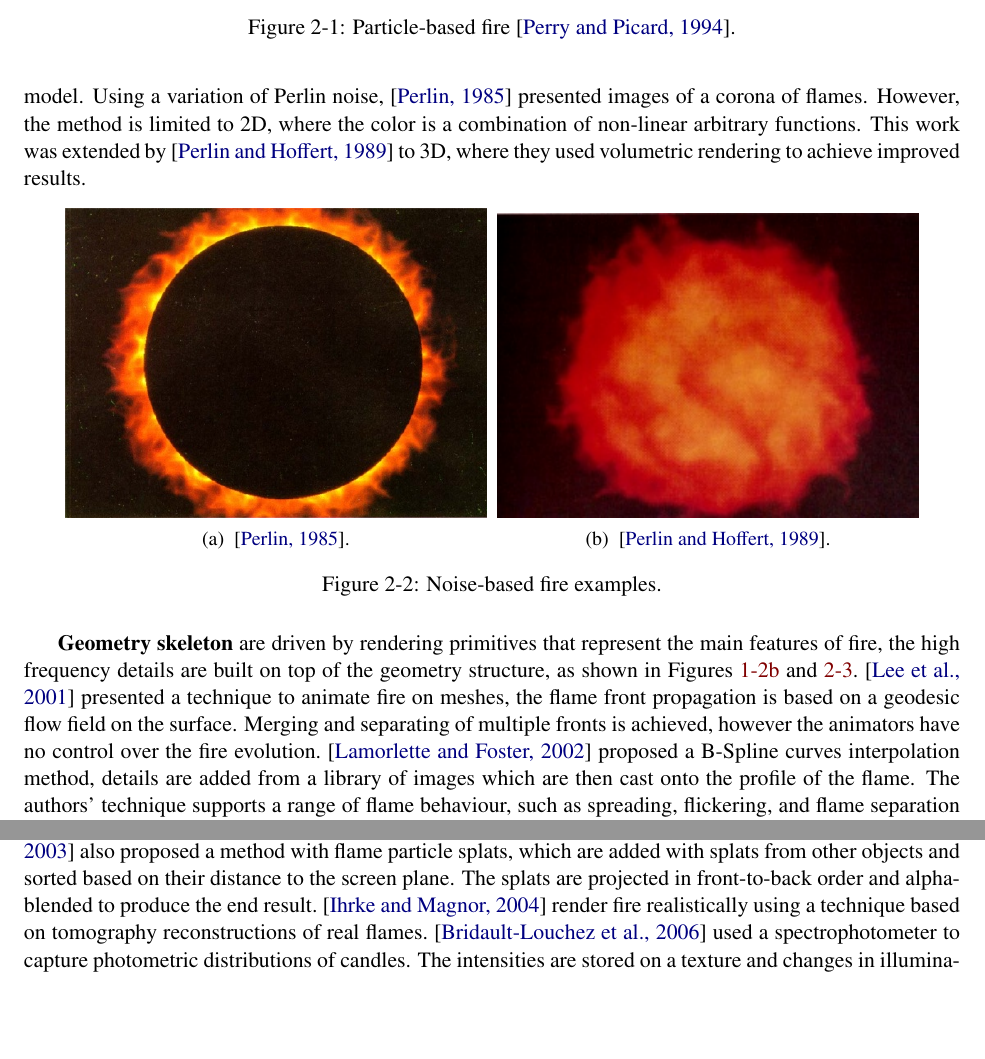
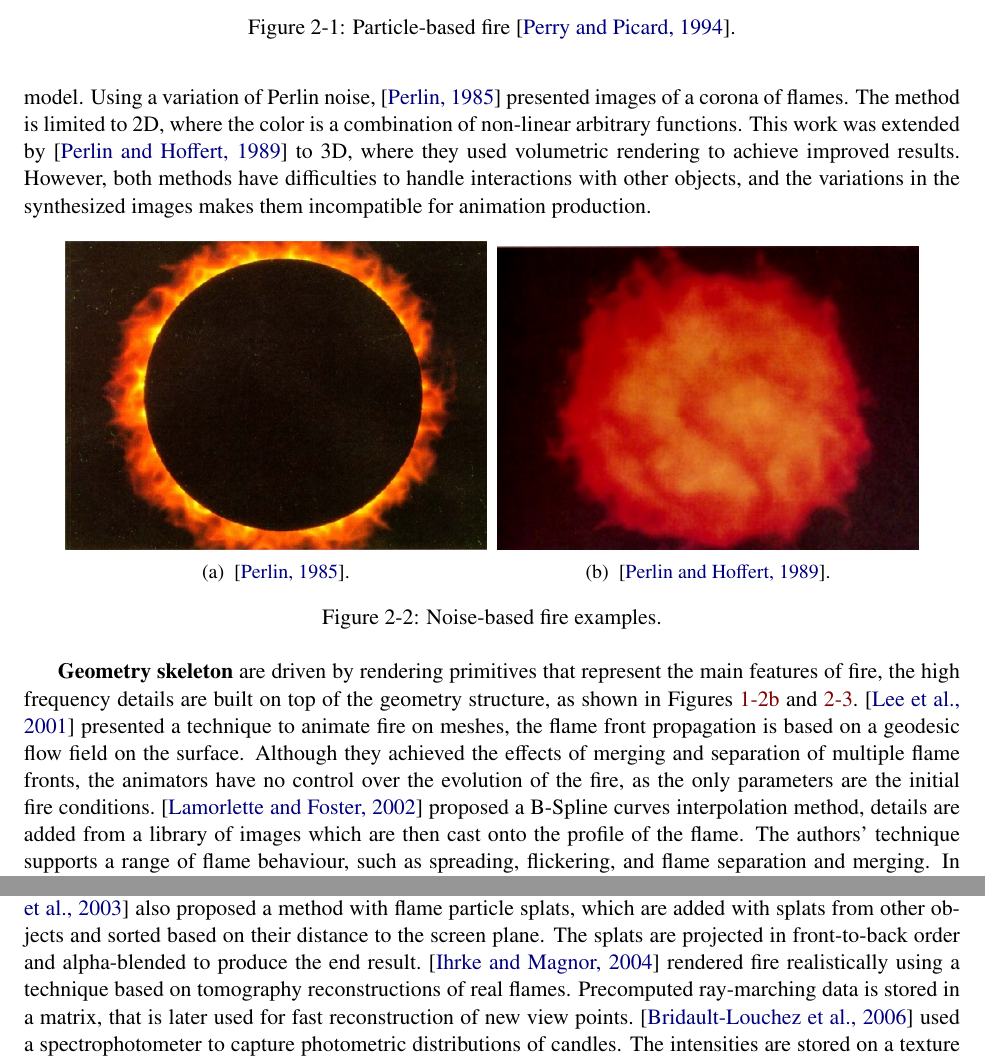
Before and after one commit to Era-Dorta/fire-modeling, a LaTeX thesis (report/fire_rendering.tex, which reads report/previous_work.tex): two parts of pages 8 and 11 of 50 before the commit and two parts of pages 8 and 12 of 50 after it, joined at a grey line, cut so that both start at the same text, the shorter picture padded with empty space. Compiled offline with pdfLaTeX.

Commit message:
Report, incorporated feedback 3

```diff
--- a/report/previous_work.tex
+++ b/report/previous_work.tex
@@ -38,8 +38,9 @@ The transparency of each triangle increases towards the outer vertices, thus pro
 \textbf{Noise-based} methods focus on synthesizing the high fluctuation present in fire procedurally, as shown in Figure~\ref{fig:noise_based}.
 The objective is to approximate the turbulence present in fire with an appropriate statistical model.
 Using a variation of Perlin noise,~\cite{Perlin:1985} presented images of a corona of flames.
-However, the method is limited to 2D, where the color is a combination of non-linear arbitrary functions.
+The method is limited to 2D, where the color is a combination of non-linear arbitrary functions.
 This work was extended by~\cite{Perlin:1989} to 3D, where they used volumetric rendering to achieve improved results.
+However, both methods have difficulties to handle interactions with other objects, and the variations in the synthesized images makes them incompatible for animation production.
 
 \begin{figure}[htpb!]
         \centering
@@ -59,7 +60,7 @@ This work was extended by~\cite{Perlin:1989} to 3D, where they used volumetric r
 
 \textbf{Geometry skeleton} are driven by rendering primitives that represent the main features of fire, the high frequency details are built on top of the geometry structure, as shown in Figures~\ref{fig:lamorlette_2002} and~\ref{fig:geometry_skeleton}.
 \cite{Lee:2001} presented a technique to animate fire on meshes, the flame front propagation is based on a geodesic flow field on the surface.
-Merging and separating of multiple fronts is achieved, however the animators have no control over the fire evolution.
+Although they achieved the effects of merging and separation of multiple flame fronts, the animators have no control over the evolution of the fire, as the only parameters are the initial fire conditions.
 \cite{Lamorlette:2002} proposed a B-Spline curves interpolation method, details are added from a library of images which are then cast onto the profile of the flame.
 The authors' technique supports a range of flame behaviour, such as spreading, flickering, and flame separation and merging.
 In order to achieve real time simulations,~\cite{Bridault:2006} modelled the flame shape on NURBS surfaces on which a transparent 2D texture were mapped.
@@ -211,7 +212,8 @@ For each particle an intermediate emitting value is computed, and the final colo
 Direct illumination is approximated by rendering the fire particles separately to create a light image, which is texture projected into the surrounding objects.
 \cite{Zhao:2003} also proposed a method with flame particle splats, which are added with splats from other objects and sorted based on their distance to the screen plane.
 The splats are projected in front-to-back order and alpha-blended to produce the end result.
-\cite{Ihrke:2004} render fire realistically using a technique based on tomography reconstructions of real flames.
+\cite{Ihrke:2004} rendered fire realistically using a technique based on tomography reconstructions of real flames.
+Precomputed ray-marching data is stored in a matrix, that is later used for fast reconstruction of new view points.
 \cite{Bridault:2006} used a spectrophotometer to capture photometric distributions of candles.
 The intensities are stored on a texture and changes in illumination over time are introduced with an attenuation factor which is proportional to the size of the flame.
 \cite{Zhang:2011} proposed a method were fire particles and their attributes are first projected onto a set of slicing planes, which are orthogonal to the camera direction.
```
Also changed, not shown: report/introduction.tex (+1 -1 lines), report/previous_work.tex (8 more changed lines).
